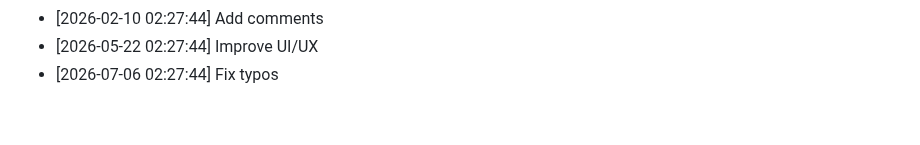
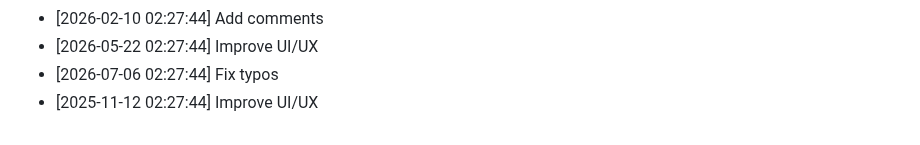
Before and after one commit to yash2277-ctrl/ai-consultancy-platform, a Markdown page: README.md, the part around the change. Drawn GitHub-style.

Commit message:
style: Improve UI/UX

```diff
--- a/README.md
+++ b/README.md
@@ -406,3 +406,4 @@ MIT
 - [2026-02-10 02:27:44] Add comments
 - [2026-05-22 02:27:44] Improve UI/UX
 - [2026-07-06 02:27:44] Fix typos
+- [2025-11-12 02:27:44] Improve UI/UX
```
